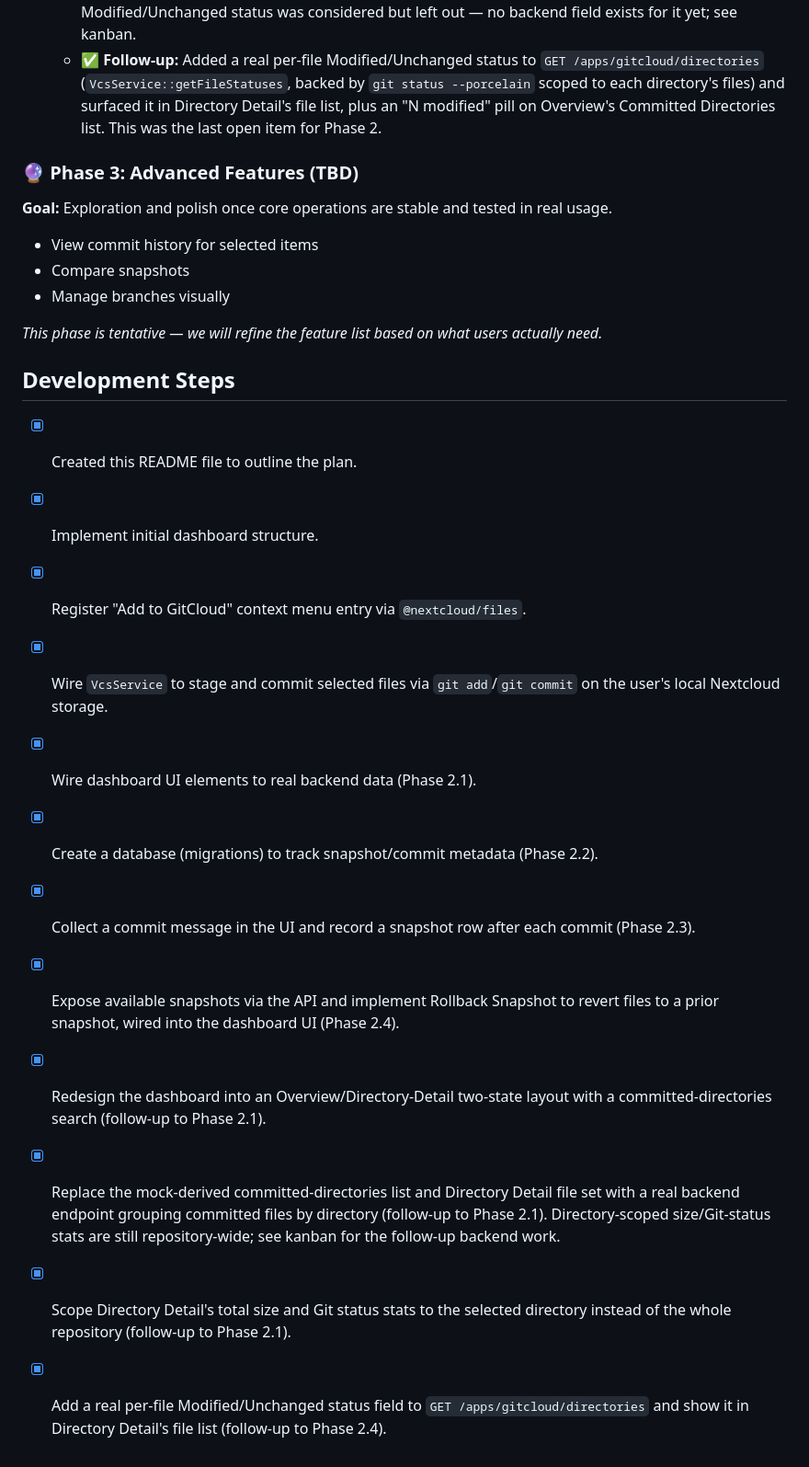
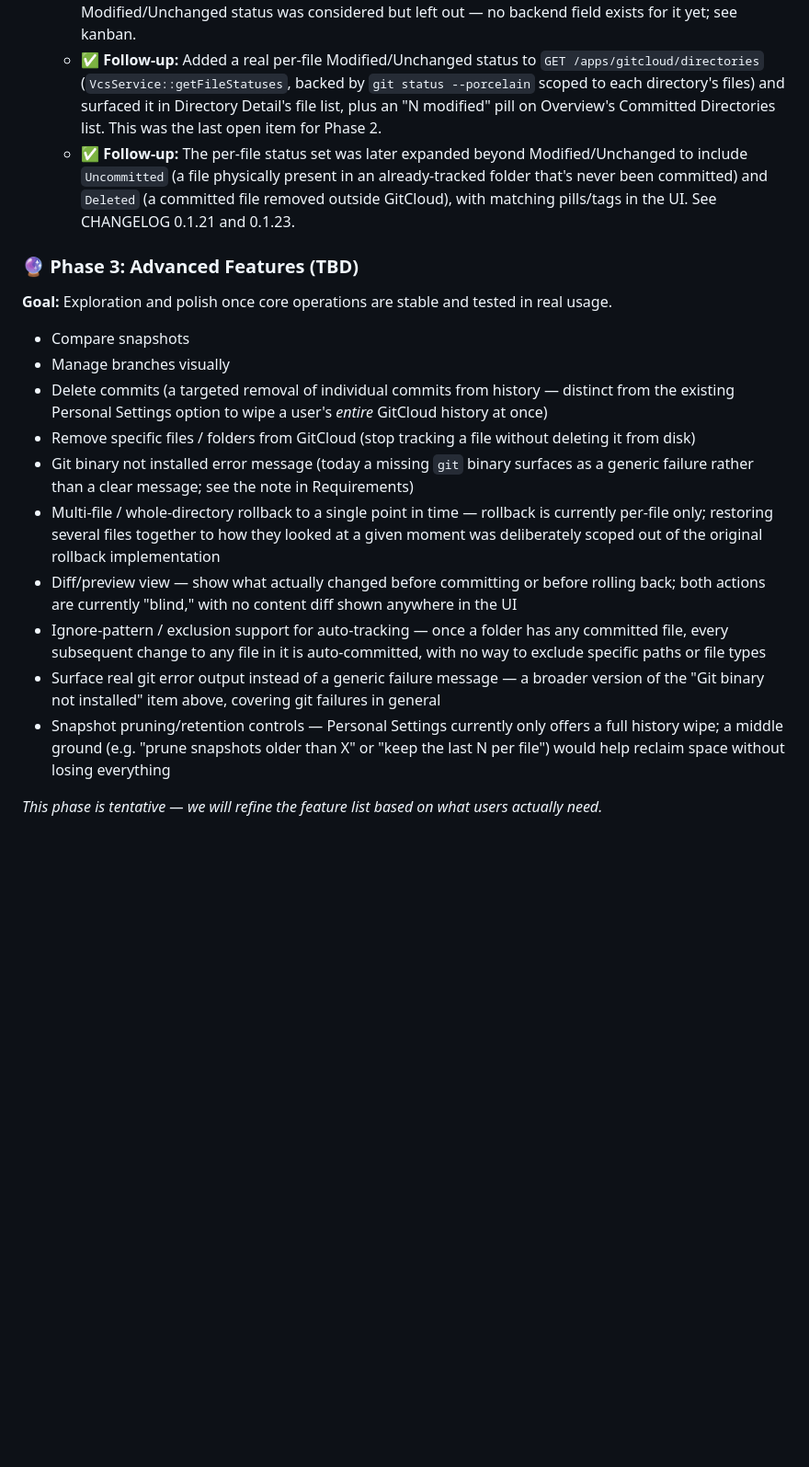
Before and after one commit to zschaub/gitcloud, a Markdown page: README.md, the part around one of its changes. Shown at 92% size. Drawn GitHub-style; blank space fills up the shorter version.

```diff
--- a/README.md
+++ b/README.md
@@ -49,27 +49,20 @@ We will tackle this project in progressive phases to ensure stability and testab
 4. ✅ **Rollback Snapshot** — Expose available snapshots per file via the API, revert selected files to a previously captured snapshot, and record a new snapshot row for the rollback. The dashboard's Rollback Snapshot button prompts for which file (when the selected directory has more than one real committed file) and which snapshot to restore, following the same `window.prompt`/`window.alert` convention as the commit flow.
    - ✅ **Follow-up:** Redesigned Commit/Rollback around real `@nextcloud/vue` UI instead of `window.prompt`/`alert`/`confirm` — commit is now per-file (checkbox selection + a shared `CommitDialog` used by both the dashboard and the Files-app right-click action) and rollback is a per-file `RollbackPanel` snapshot timeline with a confirm step, replacing the old prompt-chain flow. The dashboard also dropped its light-theme lock and now follows the instance's active theme. Per-file Modified/Unchanged status was considered but left out — no backend field exists for it yet; see kanban.
    - ✅ **Follow-up:** Added a real per-file Modified/Unchanged status to `GET /apps/gitcloud/directories` (`VcsService::getFileStatuses`, backed by `git status --porcelain` scoped to each directory's files) and surfaced it in Directory Detail's file list, plus an "N modified" pill on Overview's Committed Directories list. This was the last open item for Phase 2.
+   - ✅ **Follow-up:** The per-file status set was later expanded beyond Modified/Unchanged to include `Uncommitted` (a file physically present in an already-tracked folder that's never been committed) and `Deleted` (a committed file removed outside GitCloud), with matching pills/tags in the UI. See CHANGELOG 0.1.21 and 0.1.23.
 
 ### 🔮 Phase 3: Advanced Features (TBD)
 
 **Goal:** Exploration and polish once core operations are stable and tested in real usage.
-- View commit history for selected items
 - Compare snapshots
 - Manage branches visually
+- Delete commits (a targeted removal of individual commits from history — distinct from the existing Personal Settings option to wipe a user's *entire* GitCloud history at once)
+- Remove specific files / folders from GitCloud (stop tracking a file without deleting it from disk)
+- Git binary not installed error message (today a missing `git` binary surfaces as a generic failure rather than a clear message; see the note in Requirements)
+- Multi-file / whole-directory rollback to a single point in time — rollback is currently per-file only; restoring several files together to how they looked at a given moment was deliberately scoped out of the original rollback implementation
+- Diff/preview view — show what actually changed before committing or before rolling back; both actions are currently "blind," with no content diff shown anywhere in the UI
+- Ignore-pattern / exclusion support for auto-tracking — once a folder has any committed file, every subsequent change to any file in it is auto-committed, with no way to exclude specific paths or file types
+- Surface real git error output instead of a generic failure message — a broader version of the "Git binary not installed" item above, covering git failures in general
+- Snapshot pruning/retention controls — Personal Settings currently only offers a full history wipe; a middle ground (e.g. "prune snapshots older than X" or "keep the last N per file") would help reclaim space without losing everything
 
 *This phase is tentative — we will refine the feature list based on what users actually need.*
-
-## Development Steps
-
-- [x] Created this README file to outline the plan.
-- [X] Implement initial dashboard structure.
-- [x] Register "Add to GitCloud" context menu entry via `@nextcloud/files`.
-- [x] Wire `VcsService` to stage and commit selected files via `git add`/`git commit` on the user's local Nextcloud storage.
-- [x] Wire dashboard UI elements to real backend data (Phase 2.1).
-- [x] Create a database (migrations) to track snapshot/commit metadata (Phase 2.2).
-- [x] Collect a commit message in the UI and record a snapshot row after each commit (Phase 2.3).
-- [x] Expose available snapshots via the API and implement Rollback Snapshot to revert files to a prior snapshot, wired into the dashboard UI (Phase 2.4).
-- [x] Redesign the dashboard into an Overview/Directory-Detail two-state layout with a committed-directories search (follow-up to Phase 2.1).
-- [x] Replace the mock-derived committed-directories list and Directory Detail file set with a real backend endpoint grouping committed files by directory (follow-up to Phase 2.1). Directory-scoped size/Git-status stats are still repository-wide; see kanban for the follow-up backend work.
-- [x] Scope Directory Detail's total size and Git status stats to the selected directory instead of the whole repository (follow-up to Phase 2.1).
-- [x] Add a real per-file Modified/Unchanged status field to `GET /apps/gitcloud/directories` and show it in Directory Detail's file list (follow-up to Phase 2.4).
```
Also changed, not shown: other parts of README.md (+2 -2 lines).
